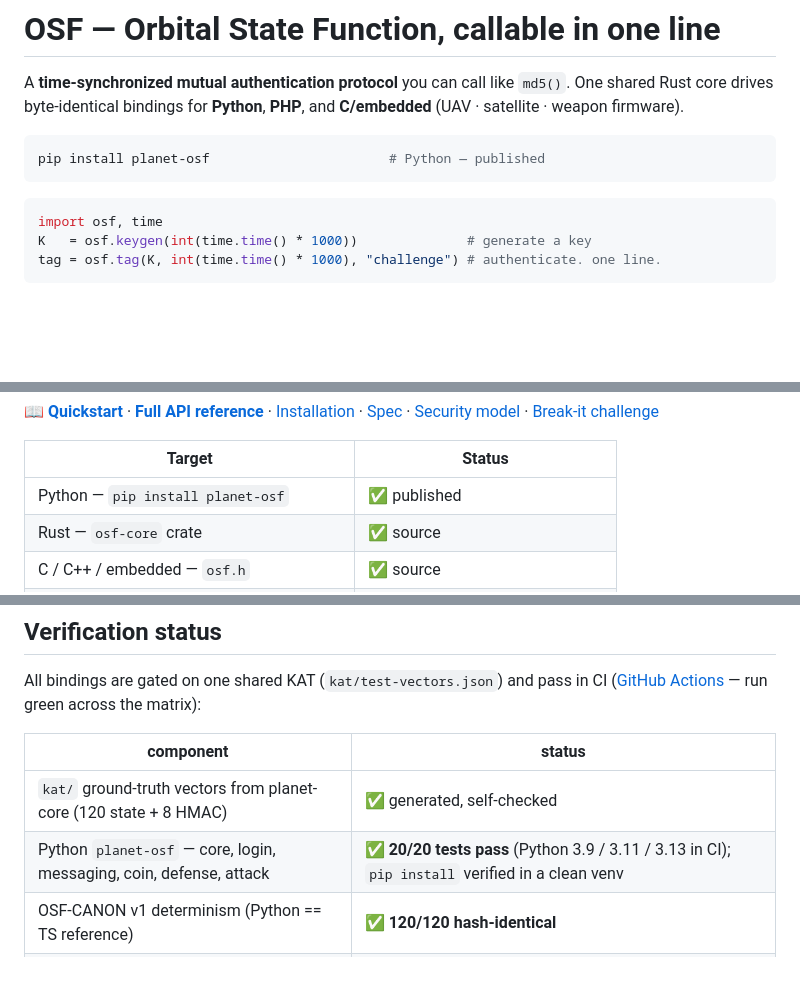
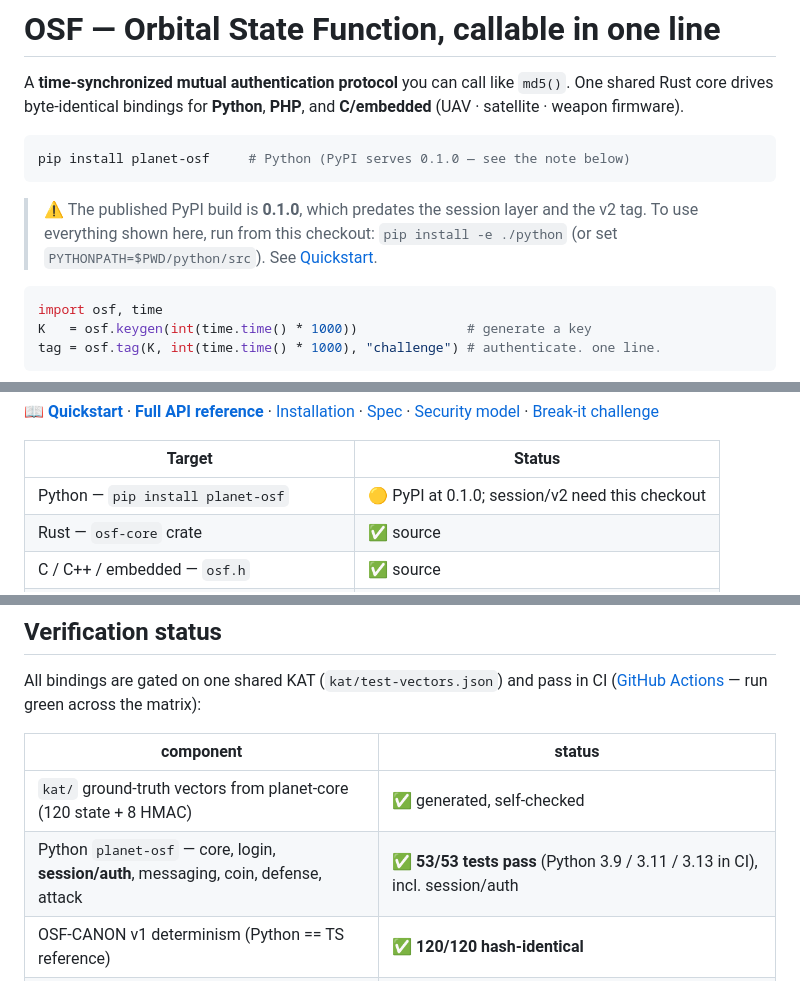
Before and after one commit to winnerbrothers/osf, a Markdown page: README.md, 3 parts joined by grey strips. Drawn GitHub-style; blank space fills up the shorter version.

````diff
--- a/README.md
+++ b/README.md
@@ -5,8 +5,13 @@ One shared Rust core drives byte-identical bindings for **Python**, **PHP**, and
 **C/embedded** (UAV · satellite · weapon firmware).
 
 ```bash
-pip install planet-osf                       # Python — published
+pip install planet-osf     # Python (PyPI serves 0.1.0 — see the note below)
 ```
+
+> ⚠️ The published PyPI build is **0.1.0**, which predates the session layer and
+> the v2 tag. To use everything shown here, run from this checkout:
+> `pip install -e ./python` (or set `PYTHONPATH=$PWD/python/src`).
+> See [Quickstart](./docs/QUICKSTART.md).
 
 ```python
 import osf, time
@@ -55,7 +60,7 @@ php -S localhost:8422 examples/php/web_login.php    # login site, PHP
 
 | Target | Status |
 |---|---|
-| Python — `pip install planet-osf` | ✅ published |
+| Python — `pip install planet-osf` | 🟡 PyPI at 0.1.0; session/v2 need this checkout |
 | Rust — `osf-core` crate | ✅ source |
 | C / C++ / embedded — `osf.h` | ✅ source |
 | PHP extension — `extension=osf.so` | 🟡 builds in CI, build from source |
@@ -160,7 +165,7 @@ CI ([GitHub Actions](.github/workflows/ci.yml) — run green across the matrix):
 | component | status |
 |---|---|
 | `kat/` ground-truth vectors from planet-core (120 state + 8 HMAC) | ✅ generated, self-checked |
-| Python `planet-osf` — core, login, messaging, coin, defense, attack | ✅ **20/20 tests pass** (Python 3.9 / 3.11 / 3.13 in CI); `pip install` verified in a clean venv |
+| Python `planet-osf` — core, login, **session/auth**, messaging, coin, defense, attack | ✅ **53/53 tests pass** (Python 3.9 / 3.11 / 3.13 in CI), incl. session/auth |
 | OSF-CANON v1 determinism (Python == TS reference) | ✅ **120/120 hash-identical** |
 | Rust `osf-core` (+ C ABI `osf.h`, `tests/kat.rs`) | ✅ **`cargo test` KAT-gate green in CI** — 120/120 byte-identical, C ABI cdylib/staticlib build |
 | PyO3 native wheel | ✅ **built + KAT smoke green in CI** (byte-identical to the reference) |
````
Also changed, not shown: docs/QUICKSTART.md (+30 -2 lines).
